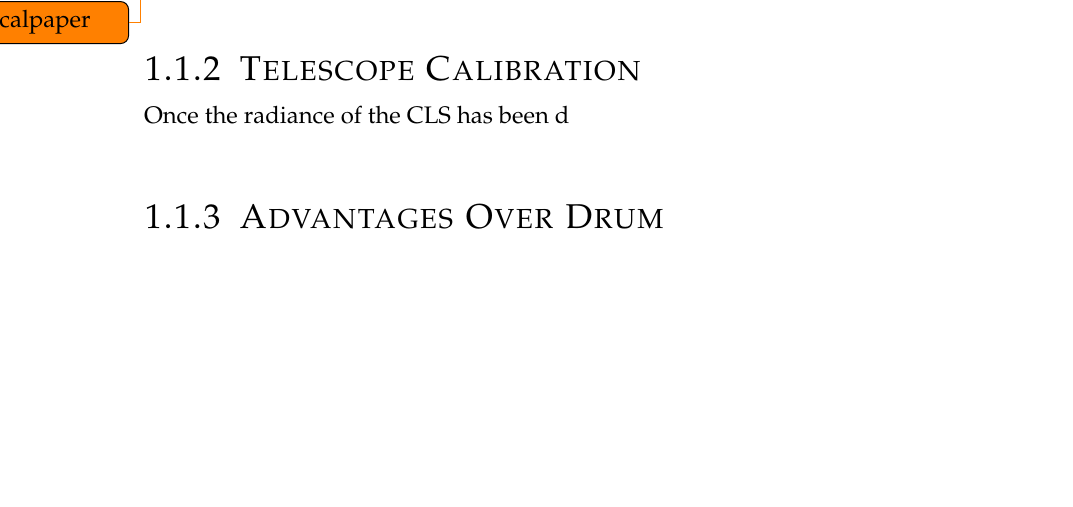
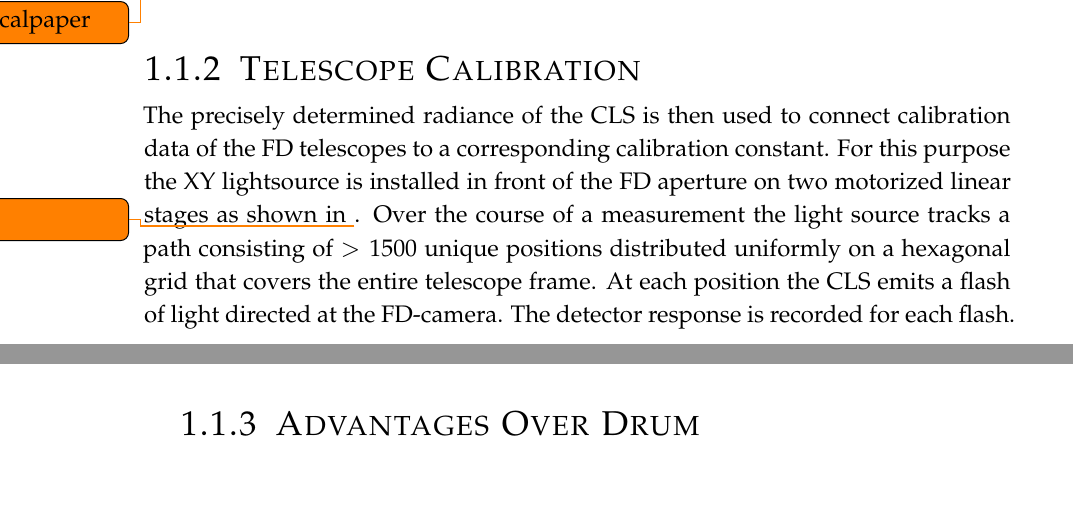
Before and after one commit to Quizznor/thesis-latex, a LaTeX thesis (main.tex, which reads chap/04-XY-scanner.tex): part of page 8 of 23 before the commit and two parts of pages 8 and 9 of 25 after it, the two joined at a grey line, cut so that both start at the same text, the shorter picture padded with empty space. Compiled offline with XeLaTeX.

```diff
--- a/chap/04-XY-scanner.tex
+++ b/chap/04-XY-scanner.tex
@@ -42,7 +42,14 @@
 
 \subsection{Telescope Calibration}
 
-Once the radiance of the \CLS has been d
+The precisely determined radiance of the \CLS is then used to connect
+calibration data of the \FD telescopes to a corresponding calibration constant.
+For this purpose the XY lightsource is installed in front of the \FD aperture on
+two motorized linear stages as shown in \todo{fig}. Over the course of a
+measurement the light source tracks a path consisting of $>1500$ unique
+positions distributed uniformly on a hexagonal grid that covers the entire
+telescope frame. At each position the \CLS emits a flash of light directed at
+the \FD-camera. The detector response is recorded for each flash.
 
 \subsection{Advantages Over Drum}
 
```
